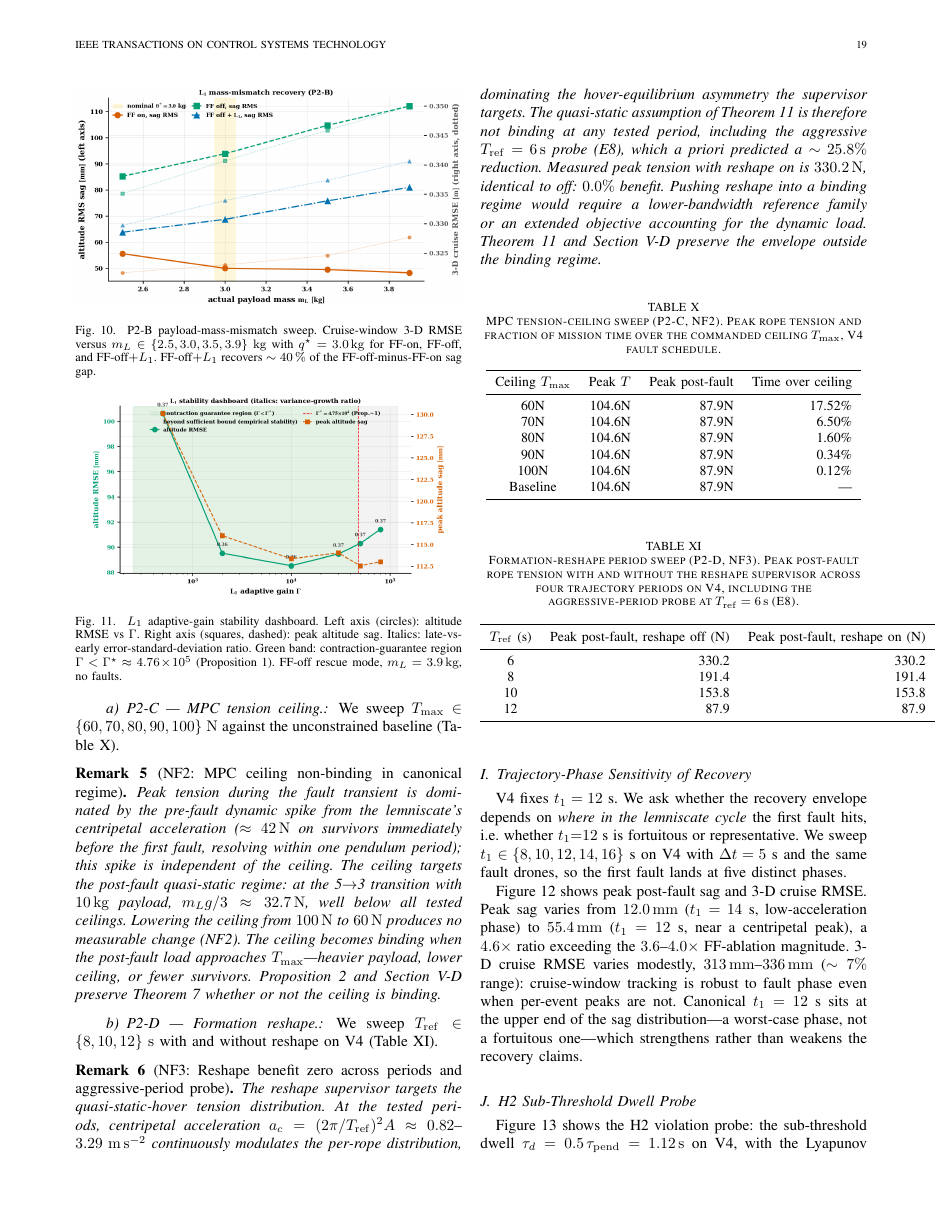
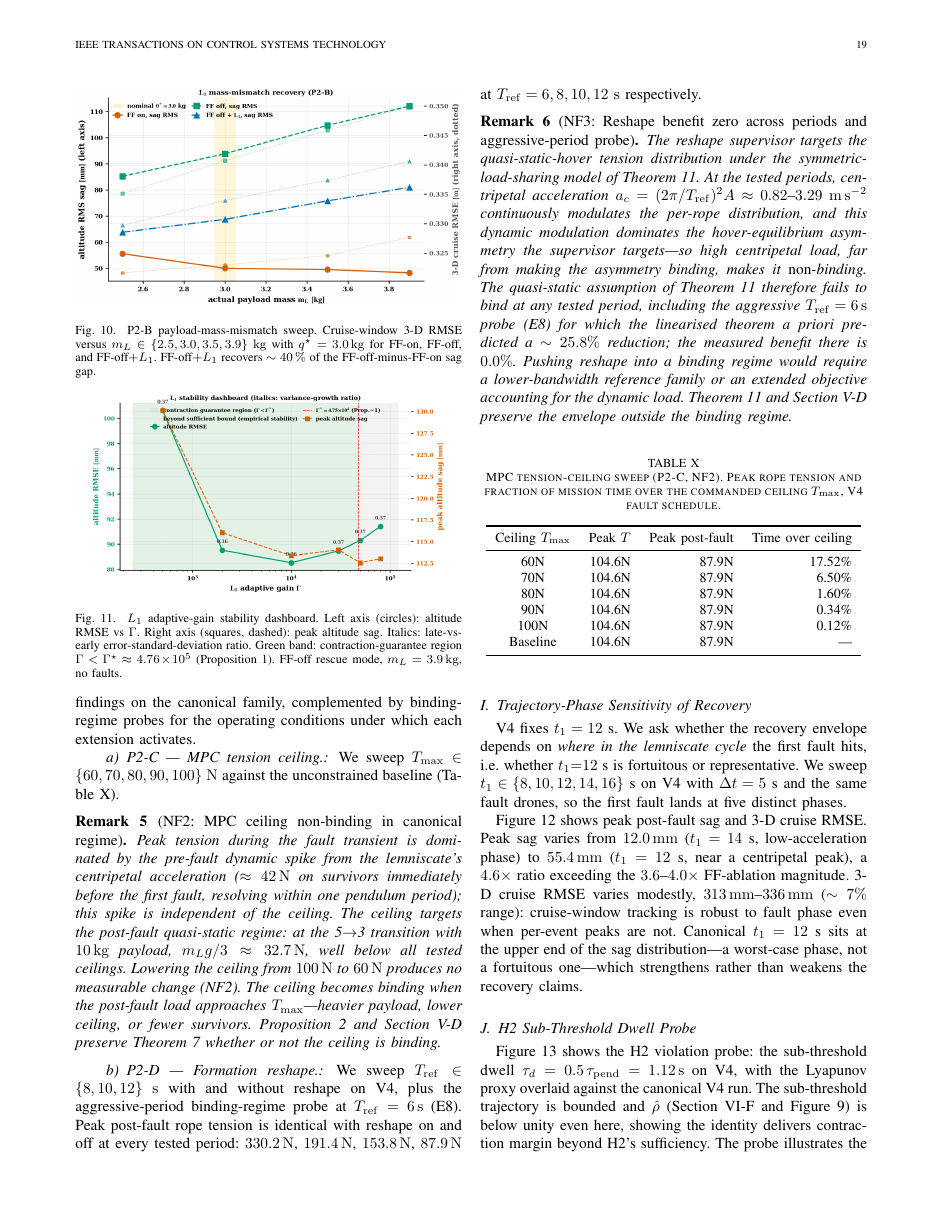
Before and after one commit to Hadi-Hajieghrary/Tether_Grace, a LaTeX paper (IEEE_T-CST_camera_ready/Main.tex, which reads IEEE_T-CST_camera_ready/Sections/Section_VI_Simulation_Campaign_and_Results.tex): page 19 of 23. Compiled offline with pdfLaTeX; a missing font is replaced by an installed copy or a similar font; a LaTeX package or settings file that is missing is left out.

Commit message:
Refine discussion and simulation sections; update reshape supervisor details and clarify architectural implications

```diff
--- a/IEEE_T-CST_camera_ready/Sections/Section_VI_Simulation_Campaign_and_Results.tex
+++ b/IEEE_T-CST_camera_ready/Sections/Section_VI_Simulation_Campaign_and_Results.tex
@@ -303,11 +303,11 @@ P2-C and P2-D probe the MPC tension-ceiling (C3-MPC) and reshape supervisor (C3-
   Peak tension during the fault transient is dominated by the pre-fault dynamic spike from the lemniscate's centripetal acceleration ($\approx \SI{42}{\newton}$ on survivors immediately before the first fault, resolving within one pendulum period); this spike is independent of the ceiling. The ceiling targets the post-fault quasi-static regime: at the 5$\to$3 transition with $\SI{10}{\kilo\gram}$ payload, $m_L g / 3 \approx \SI{32.7}{\newton}$, well below all tested ceilings. Lowering the ceiling from $\SI{100}{\newton}$ to $\SI{60}{\newton}$ produces no measurable change (NF2). The ceiling becomes binding when the post-fault load approaches $T_{\max}$---heavier payload, lower ceiling, or fewer survivors. \Cref{prop:mpc-slack,sec:theorem-preservation} preserve \cref{thm:hybrid-stability} whether or not the ceiling is binding.
 \end{remark}
 
-\paragraph{P2-D --- Formation reshape.} We sweep $T_{\mathrm{ref}} \in \{8, 10, 12\}~\si{\second}$ with and without reshape on V4 (\cref{tab:reshape-period-sweep}).
+\paragraph{P2-D --- Formation reshape.} We sweep $T_{\mathrm{ref}} \in \{8, 10, 12\}~\si{\second}$ with and without reshape on V4, plus the aggressive-period binding-regime probe at $T_{\mathrm{ref}}=\SI{6}{\second}$ (E8). Peak post-fault rope tension is identical with reshape on and off at every tested period: $\SI{330.2}{\newton}$, $\SI{191.4}{\newton}$, $\SI{153.8}{\newton}$, $\SI{87.9}{\newton}$ at $T_{\mathrm{ref}} = 6, 8, 10, 12~\si{\second}$ respectively.
 
 \begin{remark}[NF3: Reshape benefit zero across periods and aggressive-period probe]
 \label{rem:reshape-null}
-  The reshape supervisor targets the quasi-static-hover tension distribution. At the tested periods, centripetal acceleration $a_c = (2\pi/T_{\mathrm{ref}})^2 A \approx 0.82$--$3.29~\si{\metre\per\second\squared}$ continuously modulates the per-rope distribution, dominating the hover-equilibrium asymmetry the supervisor targets. The quasi-static assumption of \cref{thm:reshape} is therefore not binding at any tested period, including the aggressive $T_{\mathrm{ref}}=\SI{6}{\second}$ probe (E8), which a priori predicted a $\sim 25.8\%$ reduction. Measured peak tension with reshape on is $\SI{330.2}{\newton}$, identical to off: $0.0\%$ benefit. Pushing reshape into a binding regime would require a lower-bandwidth reference family or an extended objective accounting for the dynamic load. \Cref{thm:reshape,sec:theorem-preservation} preserve the envelope outside the binding regime.
+  The reshape supervisor targets the quasi-static-hover tension distribution under the symmetric-load-sharing model of \cref{thm:reshape}. At the tested periods, centripetal acceleration $a_c = (2\pi/T_{\mathrm{ref}})^2 A \approx 0.82$--$3.29~\si{\metre\per\second\squared}$ continuously modulates the per-rope distribution, and this dynamic modulation dominates the hover-equilibrium asymmetry the supervisor targets---so high centripetal load, far from making the asymmetry binding, makes it \emph{non}-binding. The quasi-static assumption of \cref{thm:reshape} therefore fails to bind at any tested period, including the aggressive $T_{\mathrm{ref}}=\SI{6}{\second}$ probe (E8) for which the linearised theorem a priori predicted a $\sim 25.8\%$ reduction; the measured benefit there is $0.0\%$. Pushing reshape into a binding regime would require a lower-bandwidth reference family or an extended objective accounting for the dynamic load. \Cref{thm:reshape,sec:theorem-preservation} preserve the envelope outside the binding regime.
 \end{remark}
 
 \begin{table}[htbp]
@@ -326,24 +326,6 @@ P2-C and P2-D probe the MPC tension-ceiling (C3-MPC) and reshape supervisor (C3-
     90N       & 104.6N & 87.9N & 0.34\%  \\
     100N      & 104.6N & 87.9N & 0.12\%  \\
     Baseline & 104.6N & 87.9N & ---   \\
-    \bottomrule
-  \end{tabular}
-\end{table}
-
-\begin{table}[htbp]
-  \caption{Formation-reshape period sweep (P2-D, NF3). Peak post-fault rope tension with and without the reshape supervisor across four trajectory periods on V4, including the aggressive-period probe at $T_{\mathrm{ref}}=\SI{6}{\second}$ (E8).}
-  \label{tab:reshape-period-sweep}
-  \centering
-  \small
-  \renewcommand{\arraystretch}{1.05}
-  \begin{tabular}{crr}
-    \toprule
-    $T_{\mathrm{ref}}$ (s) & Peak post-fault, reshape off (N) & Peak post-fault, reshape on (N) \\
-    \midrule
-    6  & 330.2 & 330.2 \\
-    8  & 191.4 & 191.4 \\
-    10 & 153.8 & 153.8 \\
-    12 & 87.9  & 87.9  \\
     \bottomrule
   \end{tabular}
 \end{table}
```
Also changed, not shown: IEEE_T-CST_camera_ready/Sections/Section_VII_Discussion.tex (+1 -1 lines), IEEE_T-CST_camera_ready/Sections/Section_V_Parameter_Adaptation_Tension_Constraints_and_Post-Fault_Formation_Reshape.tex (+3 -3 lines), IEEE_T-CST_ext/Sections/Section_VII_Discussion.tex (+1 -1 lines), IEEE_T-CST_ext/Sections/Section_VI_Simulation_Campaign_and_Results.tex (+2 -22 lines), IEEE_T-CST_ext/Sections/Section_V_Parameter_Adaptation_Tension_Constraints_and_Post-Fault_Formation_Reshape.tex (+3 -3 lines), IEEE_T-CST_camera_ready/Main.pdf.
